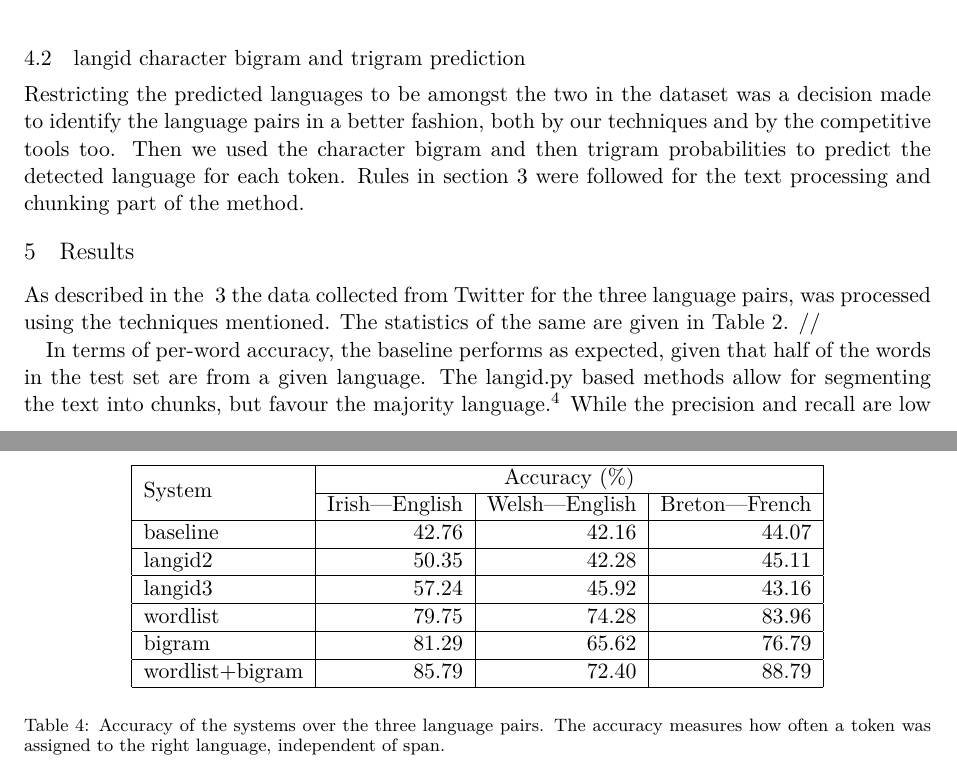
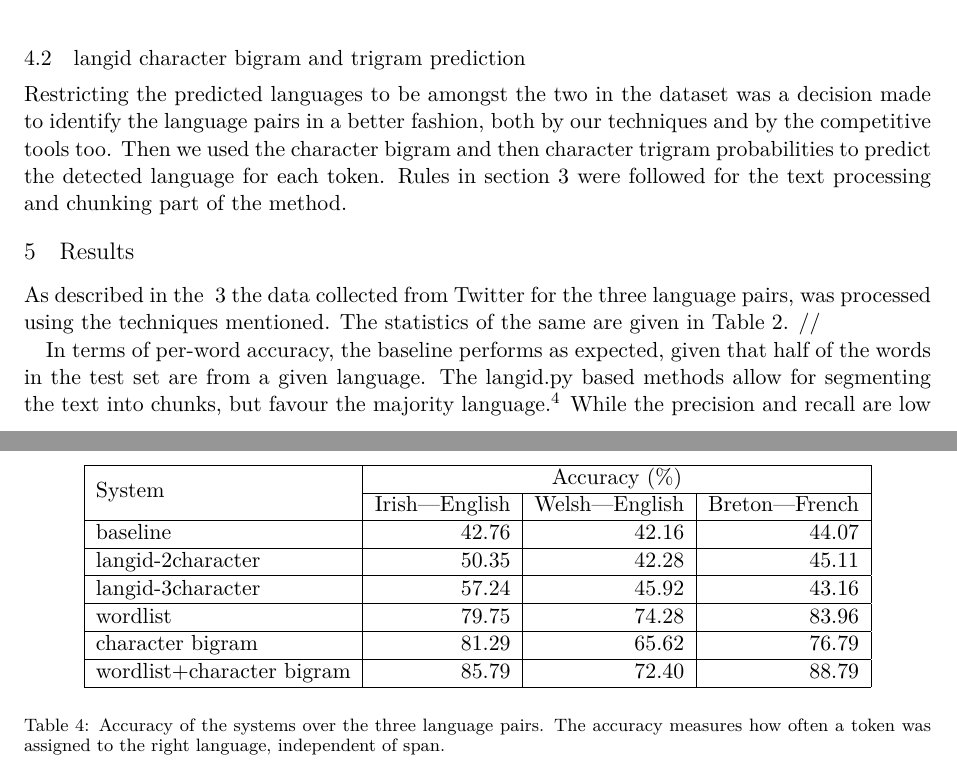
Before and after one commit to apertium/papers, a LaTeX paper (codeswitch-cltw-2014/codeswitch_camera_ready.tex): two parts of pages 4 and 5 of 5, joined at a grey line, cut so that both start at the same text. Compiled offline with XeLaTeX.

Commit message:
review 2.10 table correction
git-svn-id: https://svn.code.sf.net/p/apertium/svn/branches/papers/@55025 72bbbca6-d526-0410-a7d9-f06f51895060

```diff
--- a/codeswitch-cltw-2014/codeswitch_camera_ready.tex
+++ b/codeswitch-cltw-2014/codeswitch_camera_ready.tex
@@ -230,7 +230,7 @@ This is the most na\"{i}ve method of classification, we used the language identi
 \subsection{\texttt{langid} character bigram and trigram prediction}
 \label{langidstuff}
 
-Restricting the predicted languages to be amongst the two in the dataset was a decision made to identify the language pairs in a better fashion, both by our techniques and by the competitive tools too. Then we used the character bigram and then trigram probabilities to predict the detected language for each token. Rules in section~\ref{sec:method} were followed for the text processing and chunking part of the method.
+Restricting the predicted languages to be amongst the two in the dataset was a decision made to identify the language pairs in a better fashion, both by our techniques and by the competitive tools too. Then we used the character bigram and then character trigram probabilities to predict the detected language for each token. Rules in section~\ref{sec:method} were followed for the text processing and chunking part of the method.
 %which included that the span of a segment or a code-switched phrase is more than a word, the social media non-language entities such as the hashtags, usernames and urls do not make a difference.
 
 \section{Results}
@@ -301,15 +301,15 @@ As described in the ~\ref{sec:method} the data collected from Twitter for the th
 \hline
 \texttt{baseline} & 42.76 & 42.16 & 44.07 \\
 \hline
-\texttt{langid2} & 50.35 & 42.28 & 45.11  \\
+\texttt{langid-2character} & 50.35 & 42.28 & 45.11  \\
 \hline
-\texttt{langid3} & 57.24 & 45.92 & 43.16 \\
+\texttt{langid-3character} & 57.24 & 45.92 & 43.16 \\
 \hline
 \texttt{wordlist} & 79.75 & \textbf{74.28} & 83.96 \\
 \hline
-\texttt{bigram} & 81.29 & 65.62 & 76.79 \\
+\texttt{character bigram} & 81.29 & 65.62 & 76.79 \\
 \hline
-\texttt{wordlist+bigram} & \textbf{85.79} & 72.40 & \textbf{88.79} \\
+\texttt{wordlist+character bigram} & \textbf{85.79} & 72.40 & \textbf{88.79} \\
 \hline
 \end{tabular}
 \end{center}
```
